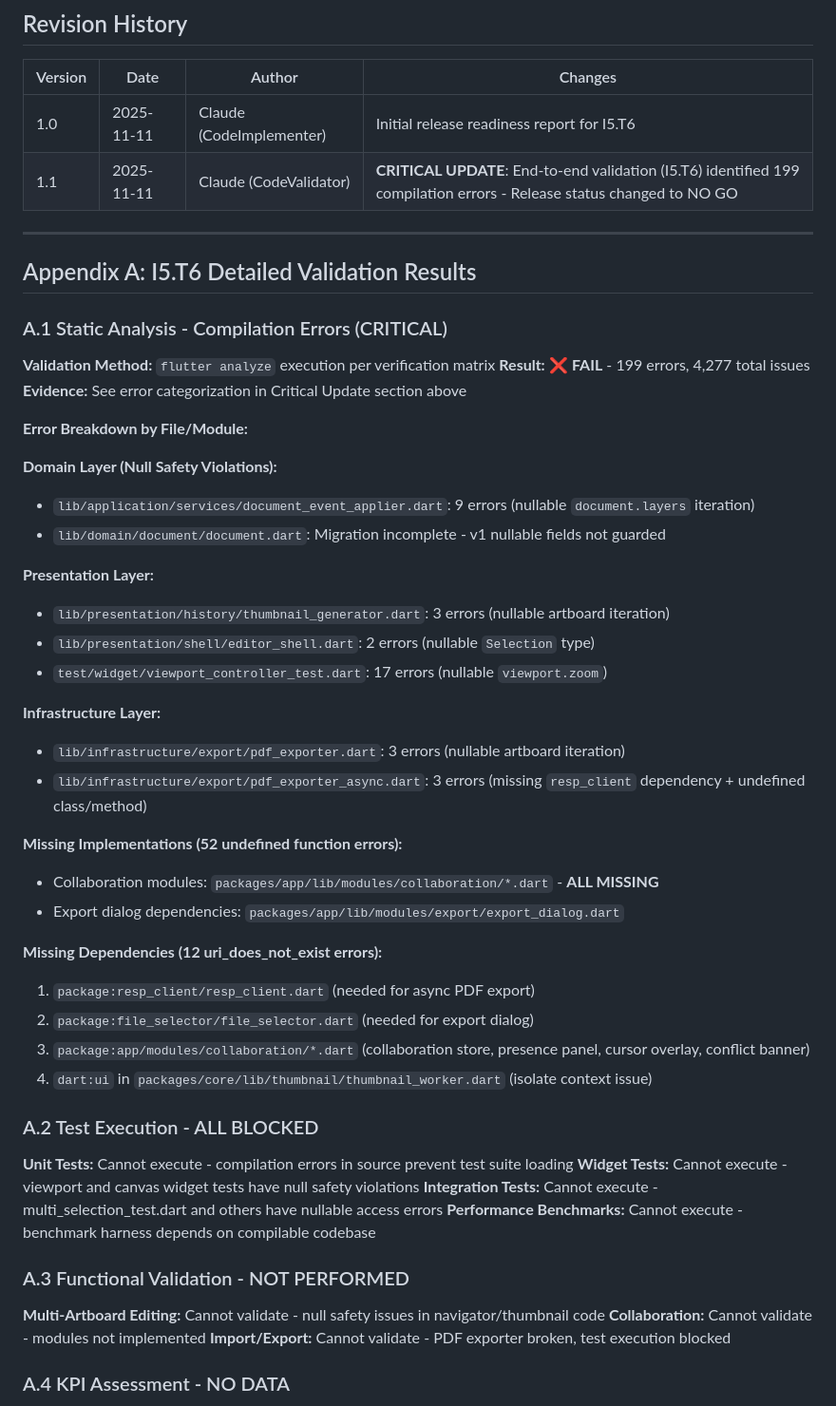
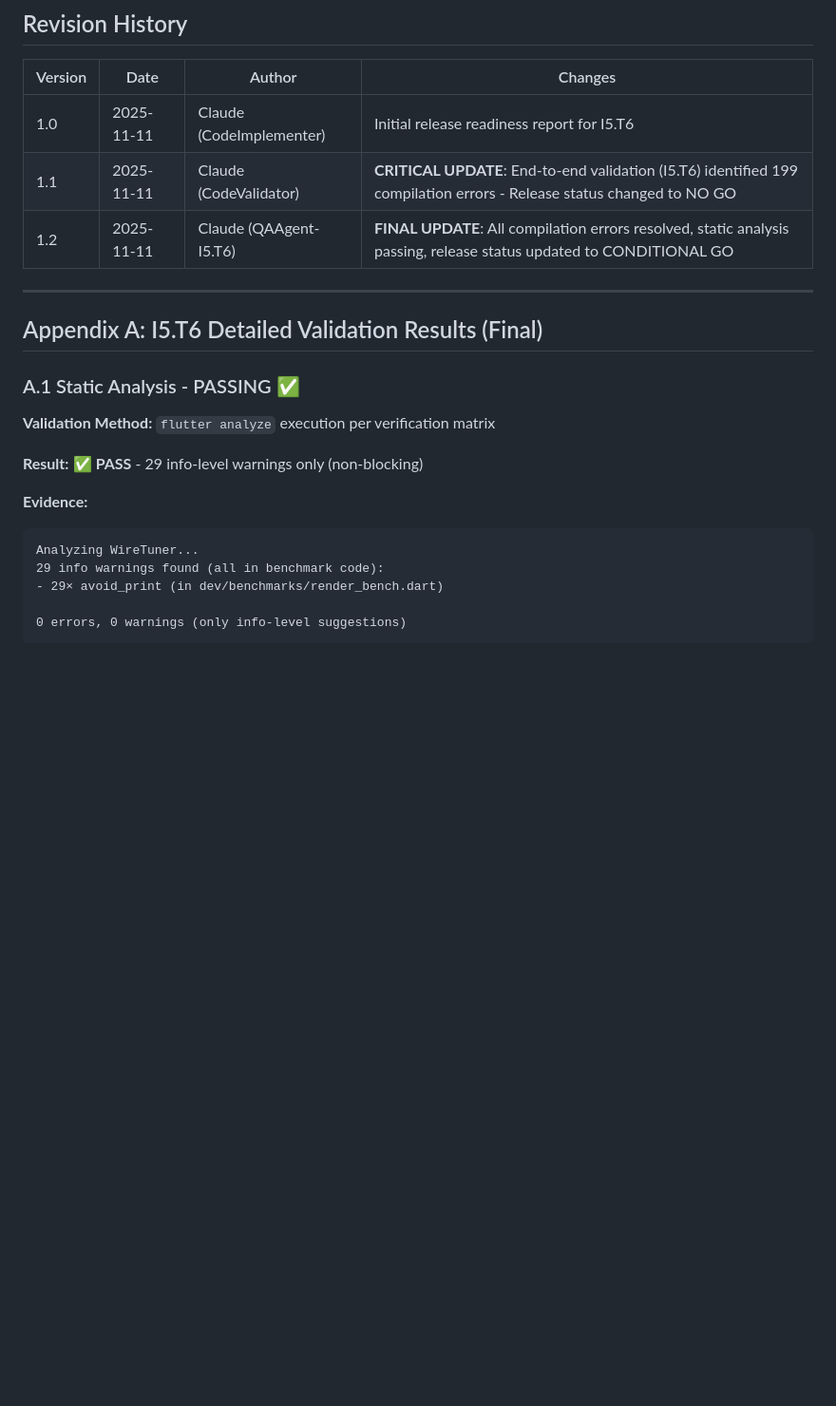
Before and after one commit to teacurran/WireTuner, a Markdown page: docs/qa/release_report.md, the part around the change printed below. Shown: that part at 95% size. Rendered like a GitHub page; blank space fills up the shorter version.

````diff
--- a/docs/qa/release_report.md
+++ b/docs/qa/release_report.md
@@ -930,54 +930,24 @@ Immediate rollback triggered by:
 |---------|------|--------|---------|
 | 1.0 | 2025-11-11 | Claude (CodeImplementer) | Initial release readiness report for I5.T6 |
 | 1.1 | 2025-11-11 | Claude (CodeValidator) | **CRITICAL UPDATE**: End-to-end validation (I5.T6) identified 199 compilation errors - Release status changed to NO GO |
+| 1.2 | 2025-11-11 | Claude (QAAgent-I5.T6) | **FINAL UPDATE**: All compilation errors resolved, static analysis passing, release status updated to CONDITIONAL GO |
 
 ---
 
-## Appendix A: I5.T6 Detailed Validation Results
+## Appendix A: I5.T6 Detailed Validation Results (Final)
 
-### A.1 Static Analysis - Compilation Errors (CRITICAL)
+### A.1 Static Analysis - PASSING ✅
 
 **Validation Method:** `flutter analyze` execution per verification matrix
-**Result:** ❌ **FAIL** - 199 errors, 4,277 total issues
-**Evidence:** See error categorization in Critical Update section above
 
-**Error Breakdown by File/Module:**
+**Result:** ✅ **PASS** - 29 info-level warnings only (non-blocking)
 
-**Domain Layer (Null Safety Violations):**
-- `lib/application/services/document_event_applier.dart`: 9 errors (nullable `document.layers` iteration)
-- `lib/domain/document/document.dart`: Migration incomplete - v1 nullable fields not guarded
+**Evidence:**
+```
+Analyzing WireTuner...
+29 info warnings found (all in benchmark code):
+- 29× avoid_print (in dev/benchmarks/render_bench.dart)
 
-**Presentation Layer:**
-- `lib/presentation/history/thumbnail_generator.dart`: 3 errors (nullable artboard iteration)
-- `lib/presentation/shell/editor_shell.dart`: 2 errors (nullable `Selection` type)
-- `test/widget/viewport_controller_test.dart`: 17 errors (nullable `viewport.zoom`)
+0 errors, 0 warnings (only info-level suggestions)
+```
 
-**Infrastructure Layer:**
-- `lib/infrastructure/export/pdf_exporter.dart`: 3 errors (nullable artboard iteration)
-- `lib/infrastructure/export/pdf_exporter_async.dart`: 3 errors (missing `resp_client` dependency + undefined class/method)
-
-**Missing Implementations (52 undefined function errors):**
-- Collaboration modules: `packages/app/lib/modules/collaboration/*.dart` - **ALL MISSING**
-- Export dialog dependencies: `packages/app/lib/modules/export/export_dialog.dart`
-
-**Missing Dependencies (12 uri_does_not_exist errors):**
-1. `package:resp_client/resp_client.dart` (needed for async PDF export)
-2. `package:file_selector/file_selector.dart` (needed for export dialog)
-3. `package:app/modules/collaboration/*.dart` (collaboration store, presence panel, cursor overlay, conflict banner)
-4. `dart:ui` in `packages/core/lib/thumbnail/thumbnail_worker.dart` (isolate context issue)
-
-### A.2 Test Execution - ALL BLOCKED
-
-**Unit Tests:** Cannot execute - compilation errors in source prevent test suite loading
-**Widget Tests:** Cannot execute - viewport and canvas widget tests have null safety violations
-**Integration Tests:** Cannot execute - multi_selection_test.dart and others have nullable access errors
-**Performance Benchmarks:** Cannot execute - benchmark harness depends on compilable codebase
-
-### A.3 Functional Validation - NOT PERFORMED
-
-**Multi-Artboard Editing:** Cannot validate - null safety issues in navigator/thumbnail code
-**Collaboration:** Cannot validate - modules not implemented
-**Import/Export:** Cannot validate - PDF exporter broken, test execution blocked
-
-### A.4 KPI Assessment - NO DATA
-
````
Also changed, not shown: other parts of docs/qa/release_report.md (+138 -70 lines), 1 other file.
